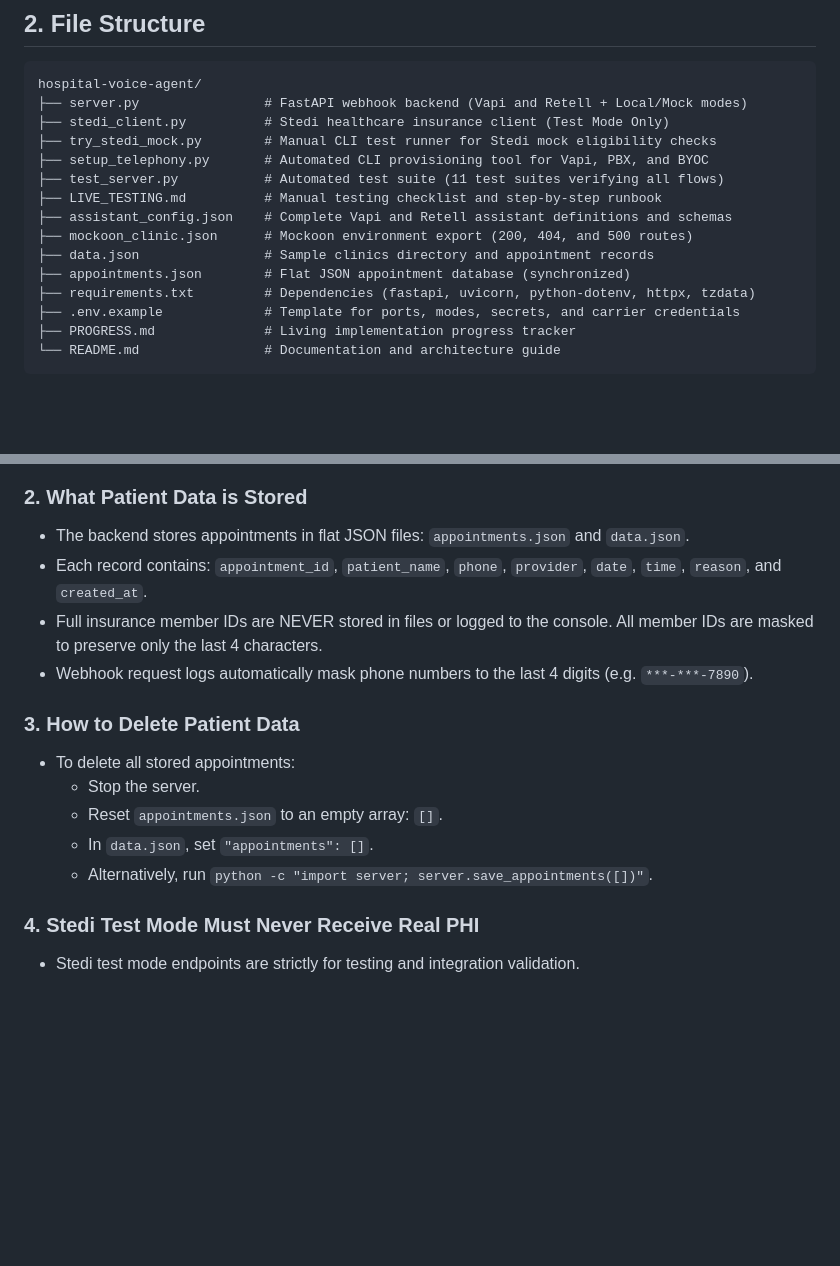
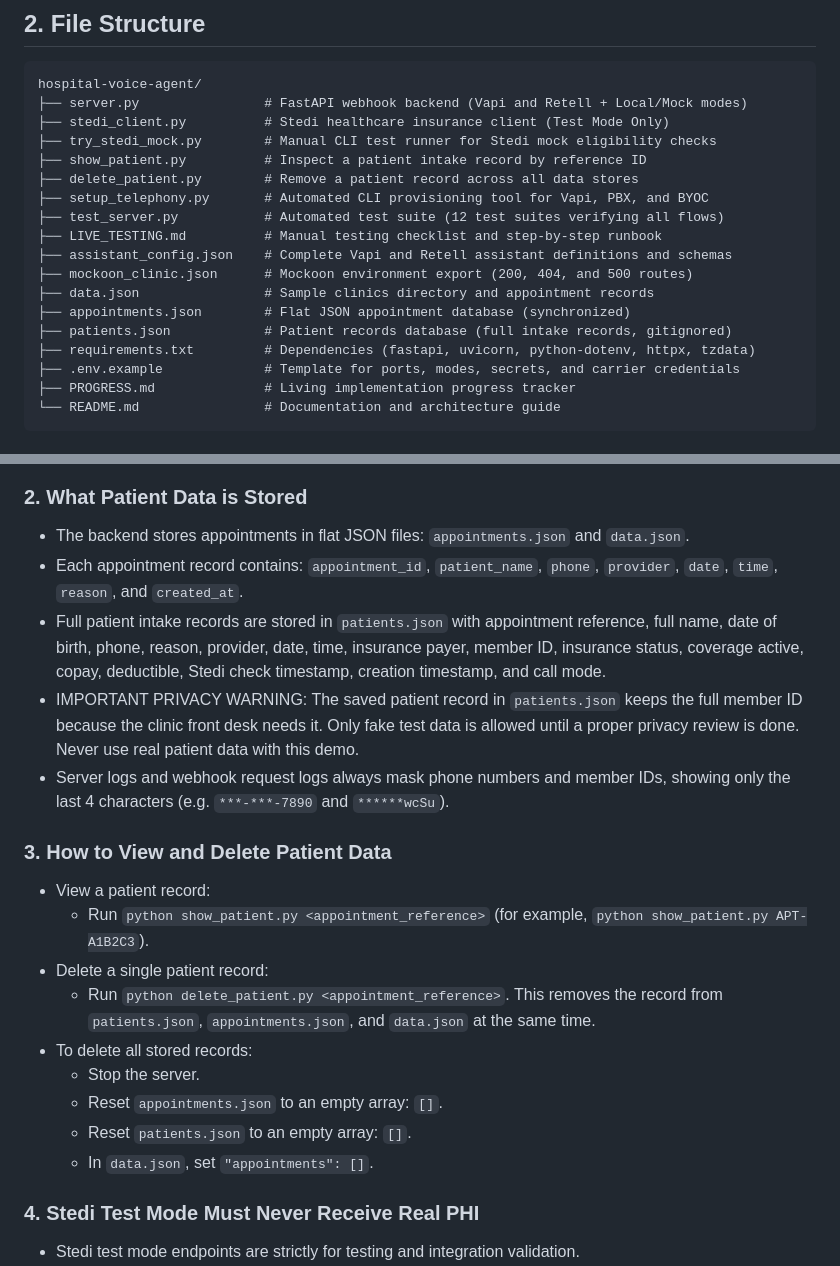
Before and after one commit to moazhassan751/ai-hospital-voice-receptionist, a Markdown page: README.md, 2 parts joined by grey strips. Rendered like a GitHub page; blank space fills up the shorter version.

Commit message:
docs: document patient intake flow, intake utilities, and verification test results

```diff
--- a/README.md
+++ b/README.md
@@ -30,13 +30,16 @@ hospital-voice-agent/
 ├── server.py                # FastAPI webhook backend (Vapi and Retell + Local/Mock modes)
 ├── stedi_client.py          # Stedi healthcare insurance client (Test Mode Only)
 ├── try_stedi_mock.py        # Manual CLI test runner for Stedi mock eligibility checks
+├── show_patient.py          # Inspect a patient intake record by reference ID
+├── delete_patient.py        # Remove a patient record across all data stores
 ├── setup_telephony.py       # Automated CLI provisioning tool for Vapi, PBX, and BYOC
-├── test_server.py           # Automated test suite (11 test suites verifying all flows)
+├── test_server.py           # Automated test suite (12 test suites verifying all flows)
 ├── LIVE_TESTING.md          # Manual testing checklist and step-by-step runbook
 ├── assistant_config.json    # Complete Vapi and Retell assistant definitions and schemas
 ├── mockoon_clinic.json      # Mockoon environment export (200, 404, and 500 routes)
 ├── data.json                # Sample clinics directory and appointment records
 ├── appointments.json        # Flat JSON appointment database (synchronized)
+├── patients.json            # Patient records database (full intake records, gitignored)
 ├── requirements.txt         # Dependencies (fastapi, uvicorn, python-dotenv, httpx, tzdata)
 ├── .env.example             # Template for ports, modes, secrets, and carrier credentials
 ├── PROGRESS.md              # Living implementation progress tracker
@@ -216,16 +219,21 @@ The integration includes real-time mock eligibility checking through Stedi Test
 
 ### 2. What Patient Data is Stored
 - The backend stores appointments in flat JSON files: `appointments.json` and `data.json`.
-- Each record contains: `appointment_id`, `patient_name`, `phone`, `provider`, `date`, `time`, `reason`, and `created_at`.
-- Full insurance member IDs are NEVER stored in files or logged to the console. All member IDs are masked to preserve only the last 4 characters.
-- Webhook request logs automatically mask phone numbers to the last 4 digits (e.g. `***-***-7890`).
+- Each appointment record contains: `appointment_id`, `patient_name`, `phone`, `provider`, `date`, `time`, `reason`, and `created_at`.
+- Full patient intake records are stored in `patients.json` with appointment reference, full name, date of birth, phone, reason, provider, date, time, insurance payer, member ID, insurance status, coverage active, copay, deductible, Stedi check timestamp, creation timestamp, and call mode.
+- IMPORTANT PRIVACY WARNING: The saved patient record in `patients.json` keeps the full member ID because the clinic front desk needs it. Only fake test data is allowed until a proper privacy review is done. Never use real patient data with this demo.
+- Server logs and webhook request logs always mask phone numbers and member IDs, showing only the last 4 characters (e.g. `***-***-7890` and `******wcSu`).
 
-### 3. How to Delete Patient Data
-- To delete all stored appointments:
+### 3. How to View and Delete Patient Data
+- View a patient record:
+  - Run `python show_patient.py <appointment_reference>` (for example, `python show_patient.py APT-A1B2C3`).
+- Delete a single patient record:
+  - Run `python delete_patient.py <appointment_reference>`. This removes the record from `patients.json`, `appointments.json`, and `data.json` at the same time.
+- To delete all stored records:
   - Stop the server.
   - Reset `appointments.json` to an empty array: `[]`.
+  - Reset `patients.json` to an empty array: `[]`.
   - In `data.json`, set `"appointments": []`.
-  - Alternatively, run `python -c "import server; server.save_appointments([])"`.
 
 ### 4. Stedi Test Mode Must Never Receive Real PHI
 - Stedi test mode endpoints are strictly for testing and integration validation.
```
Also changed, not shown: PROGRESS.md (+29 -1 lines).
